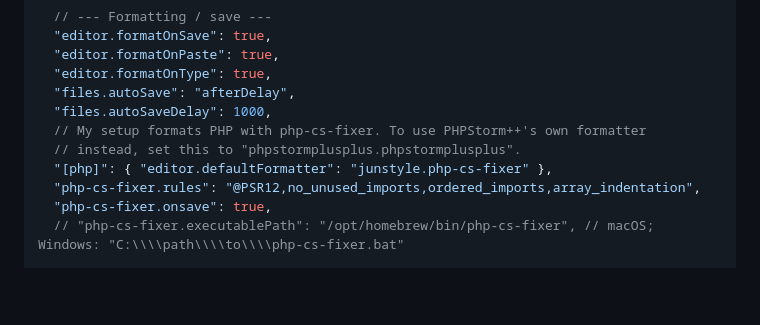
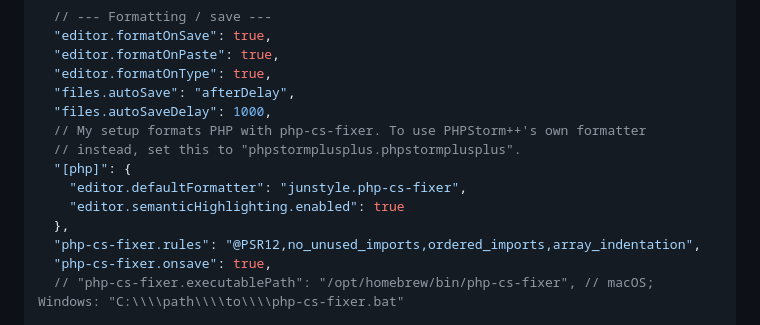
Before and after one commit to entreya/phpstormplusplus, a Markdown page: README.md, the part around one of its changes. GitHub-like rendering; blank space fills up the shorter version.

```diff
--- a/README.md
+++ b/README.md
@@ -254,7 +285,10 @@ and Windows). Open the Command Palette → **Preferences: Open User Settings
   "files.autoSaveDelay": 1000,
   // My setup formats PHP with php-cs-fixer. To use PHPStorm++'s own formatter
   // instead, set this to "phpstormplusplus.phpstormplusplus".
-  "[php]": { "editor.defaultFormatter": "junstyle.php-cs-fixer" },
+  "[php]": {
+    "editor.defaultFormatter": "junstyle.php-cs-fixer",
+    "editor.semanticHighlighting.enabled": true
+  },
   "php-cs-fixer.rules": "@PSR12,no_unused_imports,ordered_imports,array_indentation",
   "php-cs-fixer.onsave": true,
   // "php-cs-fixer.executablePath": "/opt/homebrew/bin/php-cs-fixer", // macOS; Windows: "C:\\\\path\\\\to\\\\php-cs-fixer.bat"
```
Also changed, not shown: other parts of README.md (+61 -2 lines).
